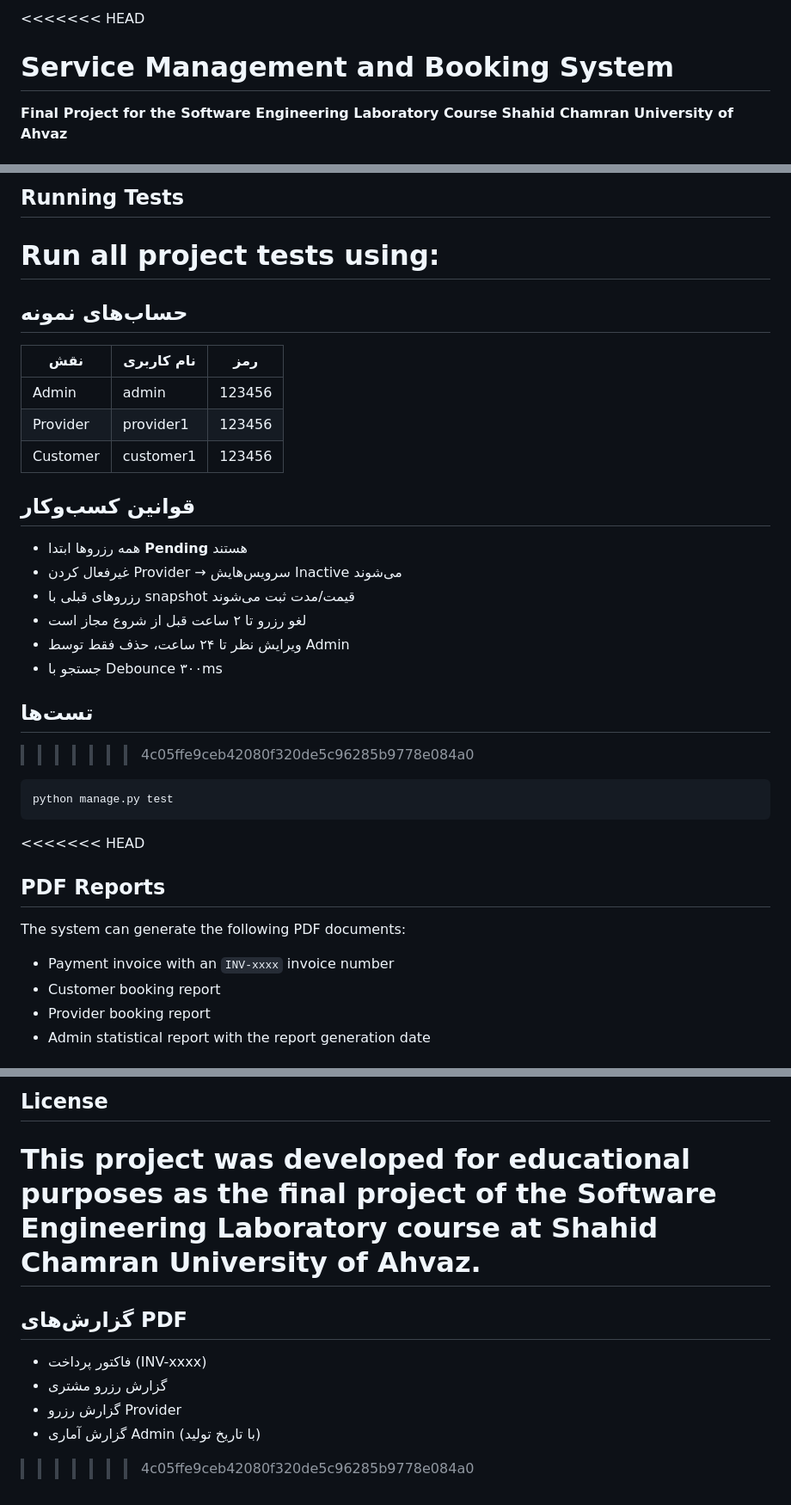
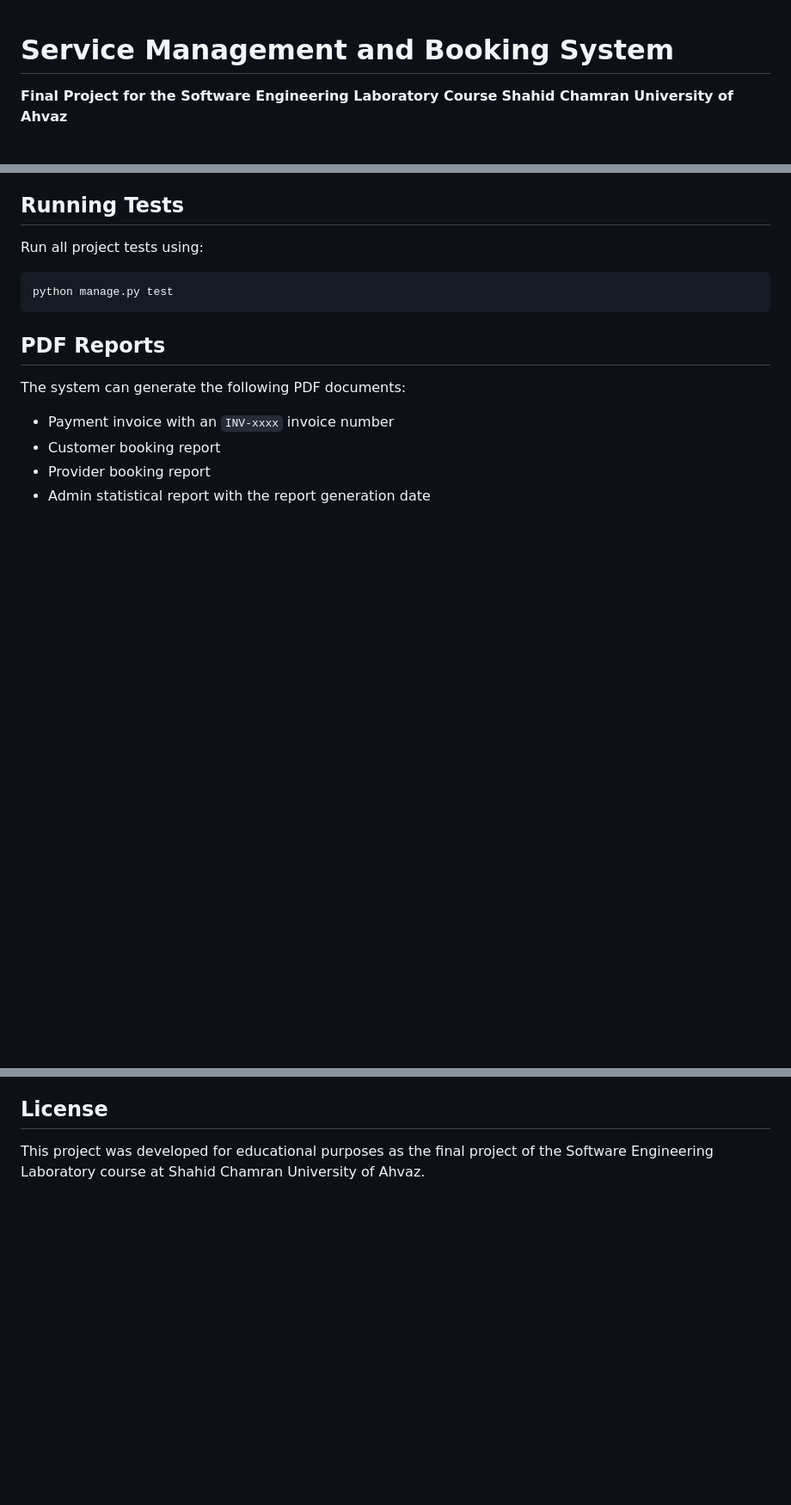
Before and after one commit to amingoogel/Service_booking_system, a Markdown page: README.md, 3 parts joined by grey strips. Shown at 86% size. Rendered like a GitHub page; blank space fills up the shorter version.

````diff
--- a/README.md
+++ b/README.md
@@ -1,4 +1,3 @@
-<<<<<<< HEAD
 # Service Management and Booking System
 
 **Final Project for the Software Engineering Laboratory Course**
@@ -210,32 +160,11 @@ http://127.0.0.1:8000/
 ## Running Tests
 
 Run all project tests using:
-=======
-## حساب‌های نمونه
-
-| نقش | نام کاربری | رمز |
-|-----|-----------|-----|
-| Admin | admin | 123456 |
-| Provider | provider1 | 123456 |
-| Customer | customer1 | 123456 |
-
-## قوانین کسب‌وکار
-
-- همه رزروها ابتدا **Pending** هستند
-- غیرفعال کردن Provider → سرویس‌هایش Inactive می‌شوند
-- رزروهای قبلی با snapshot قیمت/مدت ثبت می‌شوند
-- لغو رزرو تا ۲ ساعت قبل از شروع مجاز است
-- ویرایش نظر تا ۲۴ ساعت، حذف فقط توسط Admin
-- جستجو با Debounce ۳۰۰ms
-
-## تست‌ها
->>>>>>> 4c05ffe9ceb42080f320de5c96285b9778e084a0
 
 ```bash
 python manage.py test
 ```
 
-<<<<<<< HEAD
 ## PDF Reports
 
 The system can generate the following PDF documents:
@@ -255,11 +184,3 @@ The system can generate the following PDF documents:
 ## License
 
 This project was developed for educational purposes as the final project of the Software Engineering Laboratory course at Shahid Chamran University of Ahvaz.
-=======
-## گزارش‌های PDF
-
-- فاکتور پرداخت (INV-xxxx)
-- گزارش رزرو مشتری
-- گزارش رزرو Provider
-- گزارش آماری Admin (با تاریخ تولید)
->>>>>>> 4c05ffe9ceb42080f320de5c96285b9778e084a0
````
Also changed, not shown: other parts of README.md (+0 -49 lines).
